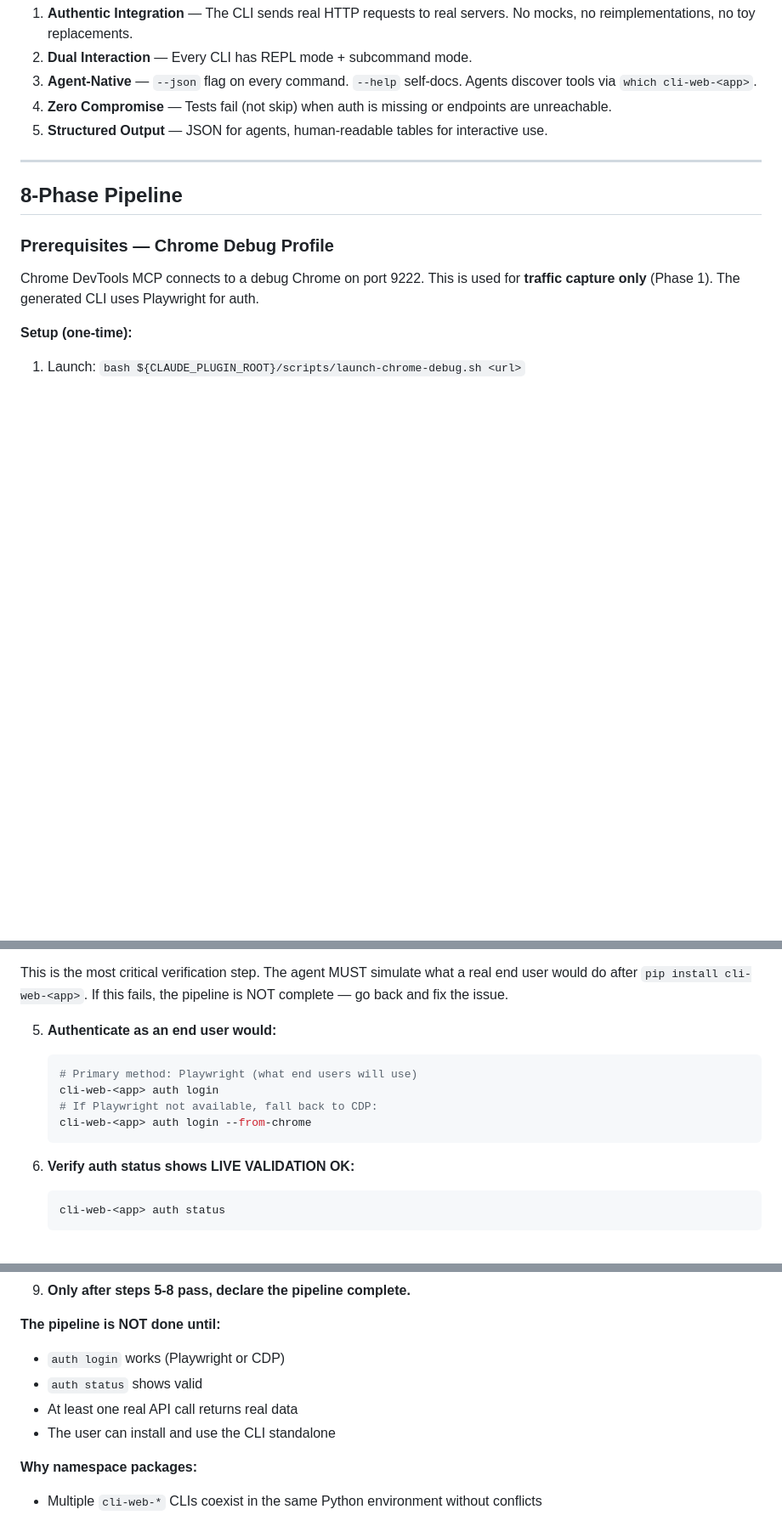
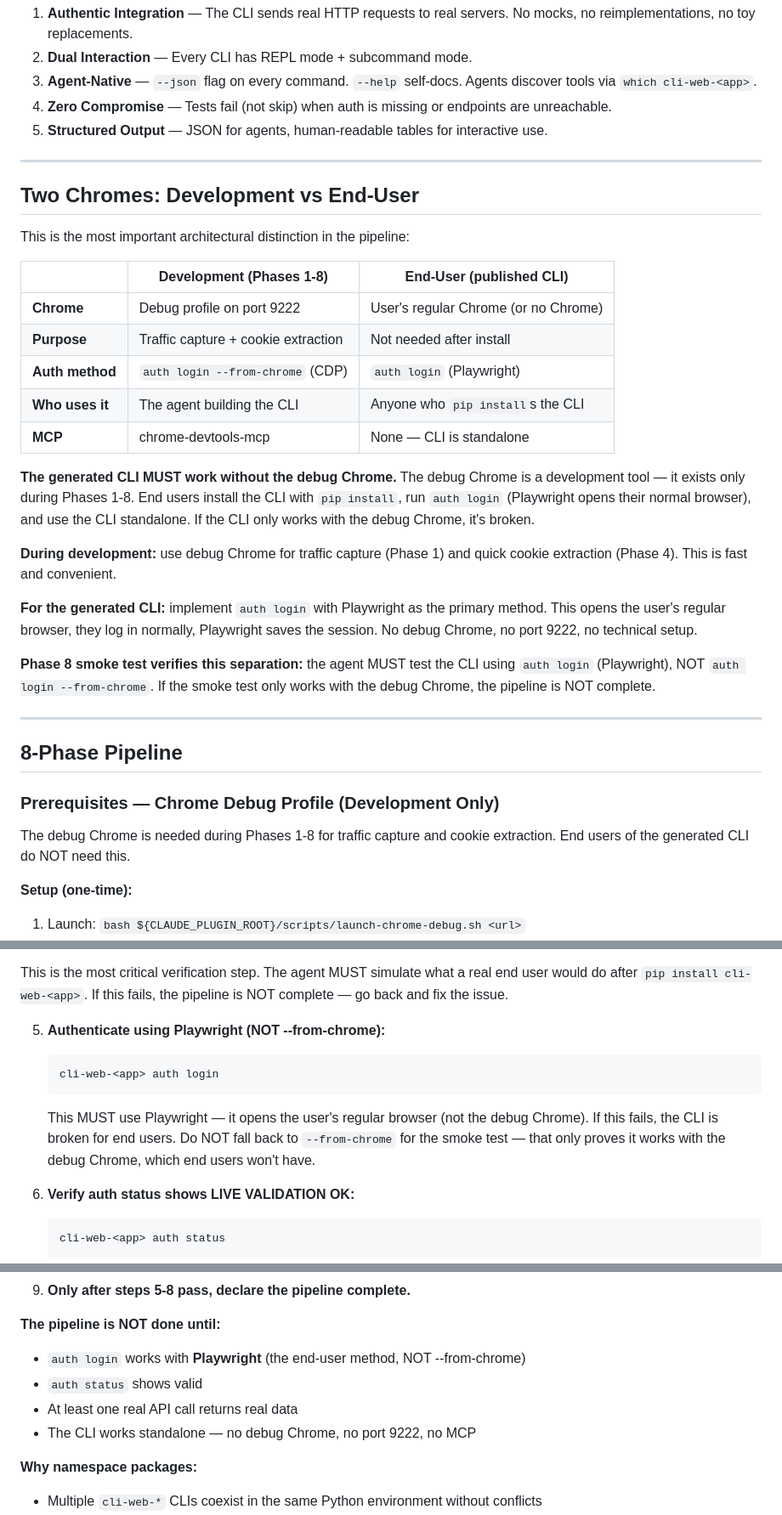
Before and after one commit to ItamarZand88/CLI-Anything-WEB, a Markdown page: cli-anything-web-plugin/HARNESS.md, 3 parts joined by grey strips. Shown at 85% size. GitHub-like rendering; blank space fills up the shorter version.

Commit message:
docs: enforce debug Chrome vs regular Chrome separation
Added "Two Chromes" section at top of HARNESS.md with clear table:
- Development (Phases 1-8): debug Chrome on port 9222 for traffic capture
- End-User (published CLI): regular Chrome via Playwright, standalone

Phase 8 smoke test now REQUIRES Playwright auth (not --from-chrome).
If the CLI only works with the debug Chrome, it's broken.

Pipeline NOT done until: auth login works with Playwright, CLI works
standalone with no debug Chrome, no port 9222, no MCP.

Co-Authored-By: Claude Opus 4.6 (1M context) <noreply@anthropic.com>

````diff
--- a/cli-anything-web-plugin/HARNESS.md
+++ b/cli-anything-web-plugin/HARNESS.md
@@ -31,12 +31,42 @@ REPL mode, auth management, session state, and comprehensive tests.
 
 ---
 
+## Two Chromes: Development vs End-User
+
+This is the most important architectural distinction in the pipeline:
+
+| | Development (Phases 1-8) | End-User (published CLI) |
+|--|--------------------------|--------------------------|
+| **Chrome** | Debug profile on port 9222 | User's regular Chrome (or no Chrome) |
+| **Purpose** | Traffic capture + cookie extraction | Not needed after install |
+| **Auth method** | `auth login --from-chrome` (CDP) | `auth login` (Playwright) |
+| **Who uses it** | The agent building the CLI | Anyone who `pip install`s the CLI |
+| **MCP** | chrome-devtools-mcp | None — CLI is standalone |
+
+**The generated CLI MUST work without the debug Chrome.** The debug Chrome is a
+development tool — it exists only during Phases 1-8. End users install the CLI
+with `pip install`, run `auth login` (Playwright opens their normal browser), and
+use the CLI standalone. If the CLI only works with the debug Chrome, it's broken.
+
+**During development:** use debug Chrome for traffic capture (Phase 1) and quick
+cookie extraction (Phase 4). This is fast and convenient.
+
+**For the generated CLI:** implement `auth login` with Playwright as the primary
+method. This opens the user's regular browser, they log in normally, Playwright
+saves the session. No debug Chrome, no port 9222, no technical setup.
+
+**Phase 8 smoke test verifies this separation:** the agent MUST test the CLI
+using `auth login` (Playwright), NOT `auth login --from-chrome`. If the smoke
+test only works with the debug Chrome, the pipeline is NOT complete.
+
+---
+
 ## 8-Phase Pipeline
 
-### Prerequisites — Chrome Debug Profile
+### Prerequisites — Chrome Debug Profile (Development Only)
 
-Chrome DevTools MCP connects to a debug Chrome on port 9222. This is used for
-**traffic capture only** (Phase 1). The generated CLI uses Playwright for auth.
+The debug Chrome is needed during Phases 1-8 for traffic capture and cookie
+extraction. End users of the generated CLI do NOT need this.
 
 **Setup (one-time):**
 1. Launch: `bash ${CLAUDE_PLUGIN_ROOT}/scripts/launch-chrome-debug.sh <url>`
@@ -439,13 +469,14 @@ This is the most critical verification step. The agent MUST simulate what a real
 end user would do after `pip install cli-web-<app>`. If this fails, the pipeline
 is NOT complete — go back and fix the issue.
 
-5. **Authenticate as an end user would:**
+5. **Authenticate using Playwright (NOT --from-chrome):**
    ```bash
-   # Primary method: Playwright (what end users will use)
    cli-web-<app> auth login
-   # If Playwright not available, fall back to CDP:
-   cli-web-<app> auth login --from-chrome
    ```
+   This MUST use Playwright — it opens the user's regular browser (not the debug
+   Chrome). If this fails, the CLI is broken for end users. Do NOT fall back to
+   `--from-chrome` for the smoke test — that only proves it works with the debug
+   Chrome, which end users won't have.
 6. **Verify auth status shows LIVE VALIDATION OK:**
    ```bash
    cli-web-<app> auth status
@@ -470,10 +501,10 @@ is NOT complete — go back and fix the issue.
 9. **Only after steps 5-8 pass, declare the pipeline complete.**
 
 **The pipeline is NOT done until:**
-- `auth login` works (Playwright or CDP)
+- `auth login` works with **Playwright** (the end-user method, NOT --from-chrome)
 - `auth status` shows valid
 - At least one real API call returns real data
-- The user can install and use the CLI standalone
+- The CLI works standalone — no debug Chrome, no port 9222, no MCP
 
 **Why namespace packages:**
 - Multiple `cli-web-*` CLIs coexist in the same Python environment without conflicts
````
